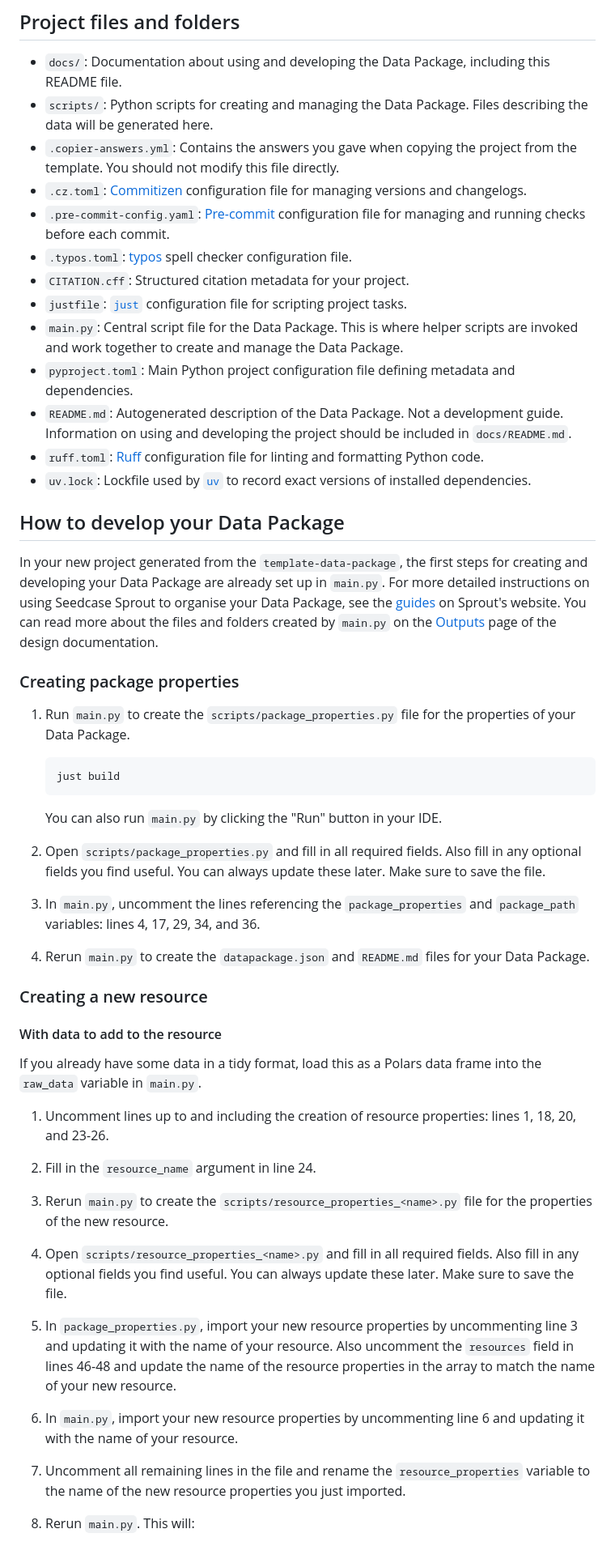
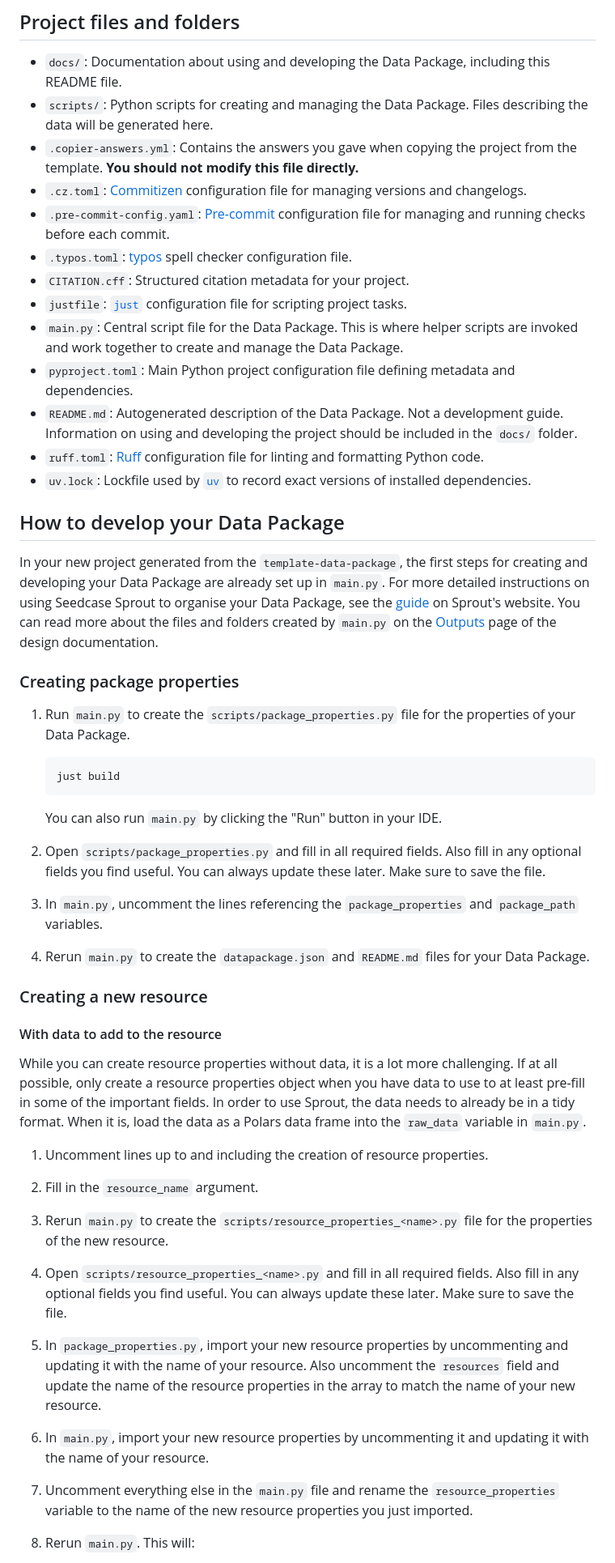
Before and after one commit to seedcase-project/template-data-package, a Markdown page: template/docs/README.md, the part around one of its changes. Shown at 81% size. Rendered like a GitHub page.

Commit message:
docs: :memo: apply suggestions from code review
Co-authored-by: Luke W. Johnston <lwjohnst86@users.noreply.github.com>

````diff
--- a/template/docs/README.md
+++ b/template/docs/README.md
@@ -11,8 +11,8 @@ Seedcase template.
 - `scripts/`: Python scripts for creating and managing the Data
     Package. Files describing the data will be generated here.
 - `.copier-answers.yml`: Contains the answers you gave when copying
-    the project from the template. You should not modify this file
-    directly.
+    the project from the template. **You should not modify this file
+    directly.**
 - `.cz.toml`:
     [Commitizen](https://commitizen-tools.github.io/commitizen/)
     configuration file for managing versions and changelogs.
@@ -31,7 +31,7 @@ Seedcase template.
     metadata and dependencies.
 - `README.md`: Autogenerated description of the Data Package. Not a
     development guide. Information on using and developing the project
-    should be included in `docs/README.md`.
+    should be included in the `docs/` folder.
 - `ruff.toml`: [Ruff](https://docs.astral.sh/ruff/) configuration file
     for linting and formatting Python code.
 - `uv.lock`: Lockfile used by [`uv`](https://docs.astral.sh/uv/) to
@@ -43,7 +43,7 @@ In your new project generated from the `template-data-package`, the
 first steps for creating and developing your Data Package are already
 set up in `main.py`. For more detailed instructions on using Seedcase
 Sprout to organise your Data Package, see the
-[guides](https://sprout.seedcase-project.org/docs/guide/) on Sprout's
+[guide](https://sprout.seedcase-project.org/docs/guide/) on Sprout's
 website. You can read more about the files and folders created by
 `main.py` on the
 [Outputs](https://sprout.seedcase-project.org/docs/design/interface/outputs)
@@ -54,7 +54,7 @@ page of the design documentation.
 1. Run `main.py` to create the `scripts/package_properties.py` file for
     the properties of your Data Package.
 
-    ``` {.bash filename="Terminal"}
+    ``` bash
     just build
     ```
 
@@ -65,8 +65,7 @@ page of the design documentation.
     always update these later. Make sure to save the file.
 
 3. In `main.py`, uncomment the lines referencing the
-    `package_properties` and `package_path` variables: lines 4, 17, 29,
-    34, and 36.
+    `package_properties` and `package_path` variables.
 
 4. Rerun `main.py` to create the `datapackage.json` and `README.md`
     files for your Data Package.
@@ -75,13 +74,18 @@ page of the design documentation.
 
 #### With data to add to the resource
 
-If you already have some data in a tidy format, load this as a Polars
+While you can create resource properties without data, it is
+a lot more challenging. If at all possible, only create a
+resource properties object when you have data to use to
+at least pre-fill in some of the important fields.
+In order to use Sprout, the data needs to already be in a tidy format.
+When it is, load the data as a Polars
 data frame into the `raw_data` variable in `main.py`.
 
 1. Uncomment lines up to and including the creation of resource
-    properties: lines 1, 18, 20, and 23-26.
+    properties.
 
-2. Fill in the `resource_name` argument in line 24.
+2. Fill in the `resource_name` argument.
 
 3. Rerun `main.py` to create the
     `scripts/resource_properties_<name>.py` file for the properties of
@@ -92,15 +96,15 @@ data frame into the `raw_data` variable in `main.py`.
     You can always update these later. Make sure to save the file.
 
 5. In `package_properties.py`, import your new resource properties by
-    uncommenting line 3 and updating it with the name of your resource.
-    Also uncomment the `resources` field in lines 46-48 and update the
+    uncommenting and updating it with the name of your resource.
+    Also uncomment the `resources` field and update the
     name of the resource properties in the array to match the name of
     your new resource.
 
 6. In `main.py`, import your new resource properties by uncommenting
-    line 6 and updating it with the name of your resource.
+    it and updating it with the name of your resource.
 
-7. Uncomment all remaining lines in the file and rename the
+7. Uncomment everything else in the `main.py` file and rename the
     `resource_properties` variable to the name of the new resource
     properties you just imported.
 
````
Also changed, not shown: other parts of template/docs/README.md (+2 -12 lines).
